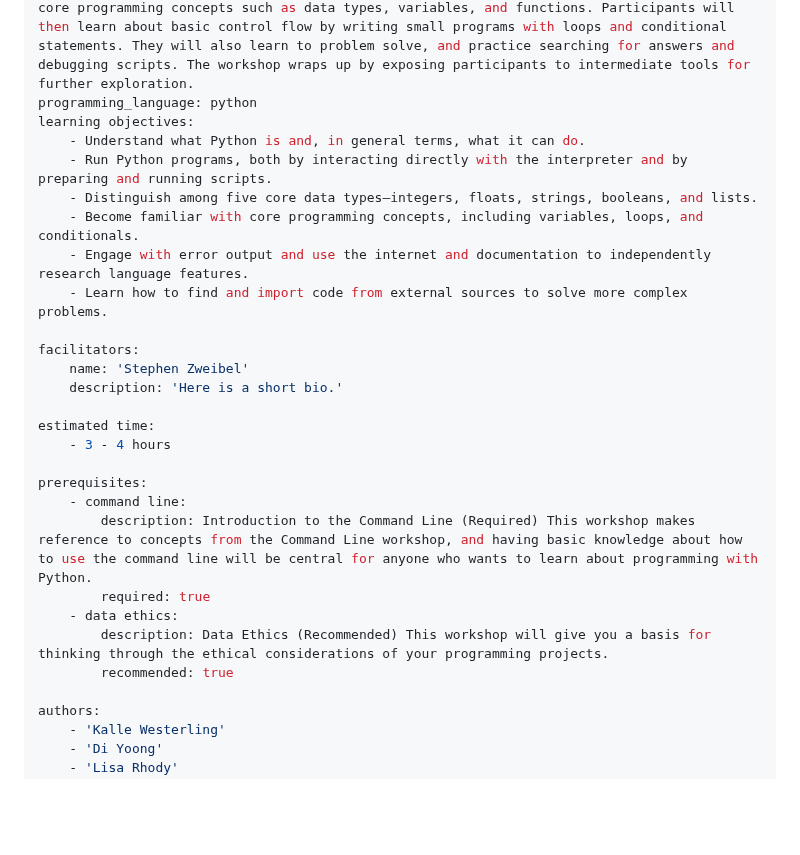
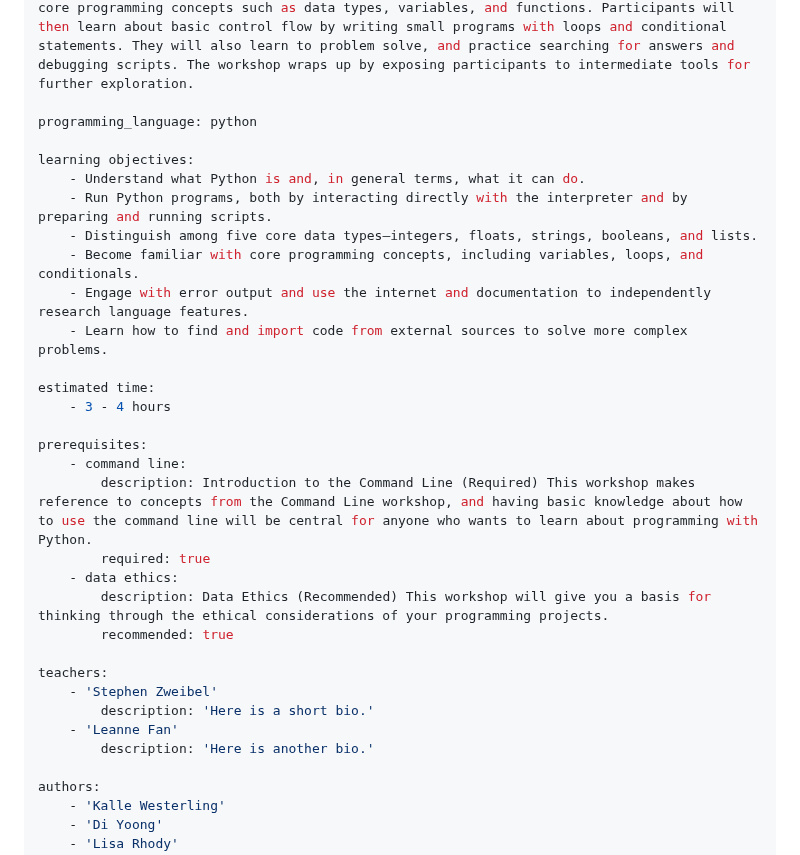
Before and after one commit to szweibel/workshops, a Markdown page: python.md, the part around the change. GitHub-like rendering; blank space fills up the shorter version.

```diff
--- a/python.md
+++ b/python.md
@@ -2,7 +2,9 @@
 title: Introduction to Python
 cover title: Python
 description: Python is a general-purpose programming language suitable for a wide variety of tasks in the digital humanities. Learning Python fundamentals is a gateway to analyzing data, creating visualizations, composing interactive websites, scraping the internet, and engaging in the distant reading of texts. This workshop first introduces participants to core programming concepts such as data types, variables, and functions. Participants will then learn about basic control flow by writing small programs with loops and conditional statements. They will also learn to problem solve, and practice searching for answers and debugging scripts. The workshop wraps up by exposing participants to intermediate tools for further exploration.
+
 programming_language: python
+
 learning objectives:
     - Understand what Python is and, in general terms, what it can do.
     - Run Python programs, both by interacting directly with the interpreter and by preparing and running scripts.
@@ -11,10 +13,6 @@ learning objectives:
     - Engage with error output and use the internet and documentation to independently research language features.
     - Learn how to find and import code from external sources to solve more complex problems.
 
-facilitators:
-    name: 'Stephen Zweibel'
-    description: 'Here is a short bio.'
-
 estimated time:
     - 3 - 4 hours
 
@@ -25,6 +23,12 @@ prerequisites:
     - data ethics:
         description: Data Ethics (Recommended) This workshop will give you a basis for thinking through the ethical considerations of your programming projects.
         recommended: true
+
+teachers:
+    - 'Stephen Zweibel'
+        description: 'Here is a short bio.'
+    - 'Leanne Fan'
+        description: 'Here is another bio.'
 
 authors:
     - 'Kalle Westerling'
```
